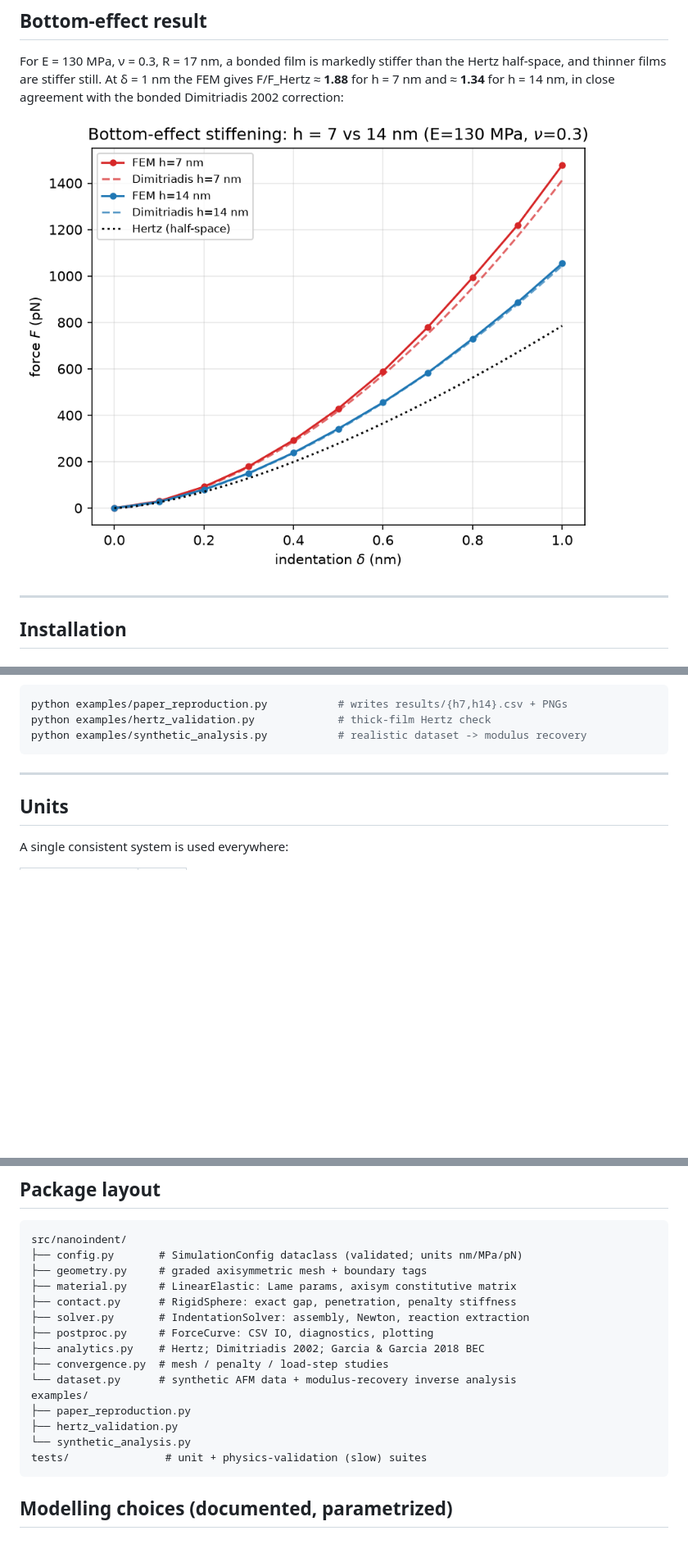
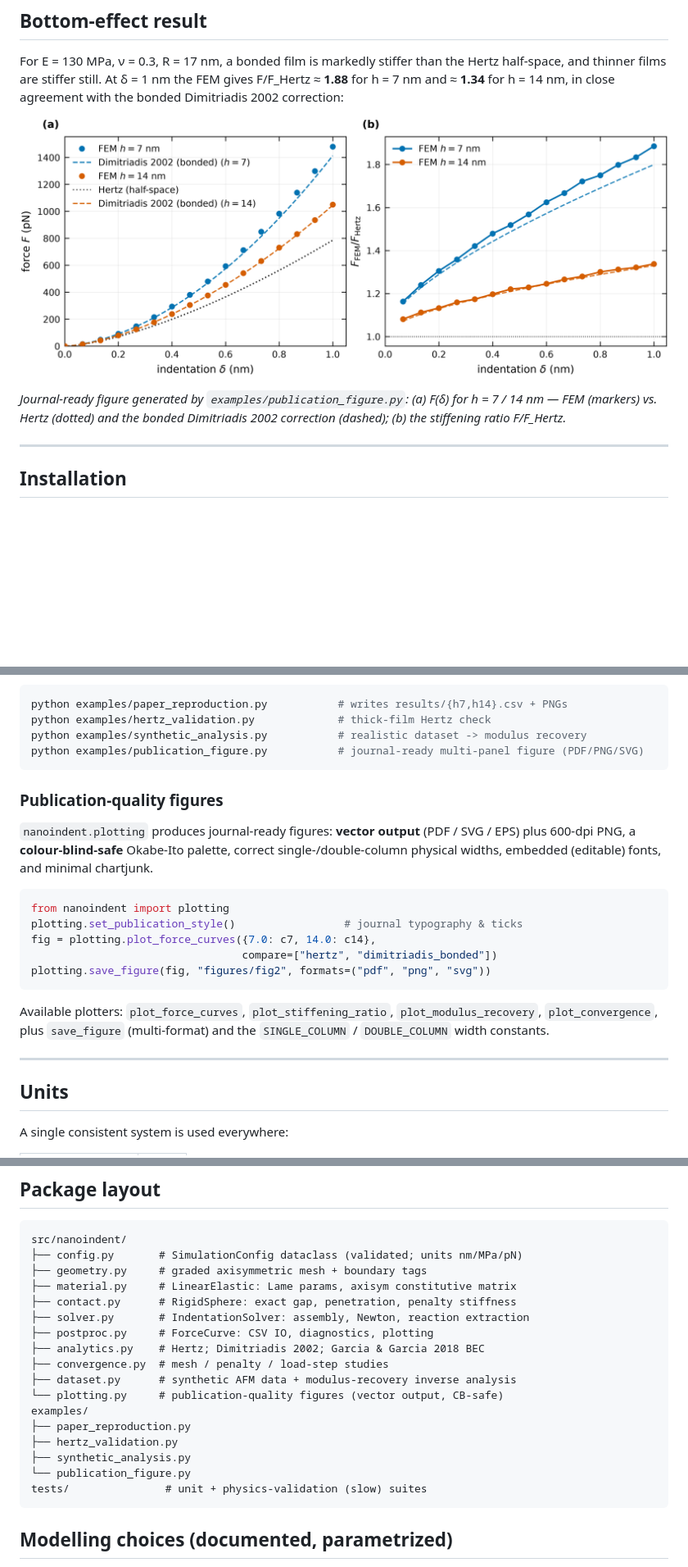
Before and after one commit to LorenaRedondo/nanoindent, a Markdown page: README.md, 3 parts joined by grey strips. Shown at 82% size. Drawn GitHub-style; pictures changed too: docs/bottom_effect.png (added); blank space fills up the shorter version.

````diff
--- a/README.md
+++ b/README.md
@@ -34,7 +34,11 @@ Hertz half-space, and thinner films are stiffer still. At δ = 1 nm the FEM
 gives F/F_Hertz ≈ **1.88** for h = 7 nm and ≈ **1.34** for h = 14 nm, in close
 agreement with the bonded Dimitriadis 2002 correction:
 
-![comparison](docs/comparison.png)
+![bottom effect](docs/bottom_effect.png)
+
+*Journal-ready figure generated by `examples/publication_figure.py`: (a) F(δ)
+for h = 7 / 14 nm — FEM (markers) vs. Hertz (dotted) and the bonded Dimitriadis
+2002 correction (dashed); (b) the stiffening ratio F/F_Hertz.*
 
 ---
 
@@ -94,7 +98,27 @@ Reproduce both paper thicknesses with one command:
 python examples/paper_reproduction.py           # writes results/{h7,h14}.csv + PNGs
 python examples/hertz_validation.py             # thick-film Hertz check
 python examples/synthetic_analysis.py           # realistic dataset -> modulus recovery
+python examples/publication_figure.py           # journal-ready multi-panel figure (PDF/PNG/SVG)
 ```
+
+### Publication-quality figures
+
+`nanoindent.plotting` produces journal-ready figures: **vector output**
+(PDF / SVG / EPS) plus 600-dpi PNG, a **colour-blind-safe** Okabe-Ito palette,
+correct single-/double-column physical widths, embedded (editable) fonts, and
+minimal chartjunk.
+
+```python
+from nanoindent import plotting
+plotting.set_publication_style()                 # journal typography & ticks
+fig = plotting.plot_force_curves({7.0: c7, 14.0: c14},
+                                 compare=["hertz", "dimitriadis_bonded"])
+plotting.save_figure(fig, "figures/fig2", formats=("pdf", "png", "svg"))
+```
+
+Available plotters: `plot_force_curves`, `plot_stiffening_ratio`,
+`plot_modulus_recovery`, `plot_convergence`, plus `save_figure` (multi-format)
+and the `SINGLE_COLUMN` / `DOUBLE_COLUMN` width constants.
 
 ---
 
@@ -224,11 +248,13 @@ src/nanoindent/
 ├── postproc.py     # ForceCurve: CSV IO, diagnostics, plotting
 ├── analytics.py    # Hertz; Dimitriadis 2002; Garcia & Garcia 2018 BEC
 ├── convergence.py  # mesh / penalty / load-step studies
-└── dataset.py      # synthetic AFM data + modulus-recovery inverse analysis
+├── dataset.py      # synthetic AFM data + modulus-recovery inverse analysis
+└── plotting.py     # publication-quality figures (vector output, CB-safe)
 examples/
 ├── paper_reproduction.py
 ├── hertz_validation.py
-└── synthetic_analysis.py
+├── synthetic_analysis.py
+└── publication_figure.py
 tests/               # unit + physics-validation (slow) suites
 ```
 
````
Also changed, not shown: 4 other files.
